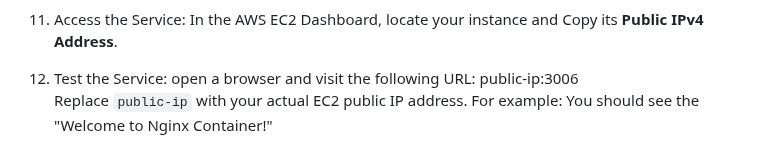
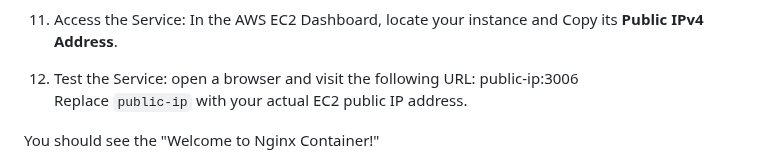
Before and after one commit to remyars18/cloud_ambassadors, a Markdown page: README.md, the part around the change. Rendered like a GitHub page.

```diff
--- a/README.md
+++ b/README.md
@@ -97,5 +97,6 @@ Deploying a Dockerized Environment on AWS EC2
 12.  Test the Service:
    open a browser and visit the following URL:
    public-ip:3006
-Replace `public-ip` with your actual EC2 public IP address. For example:
+Replace `public-ip` with your actual EC2 public IP address.
+
   You should see the "Welcome to Nginx Container!"
```
